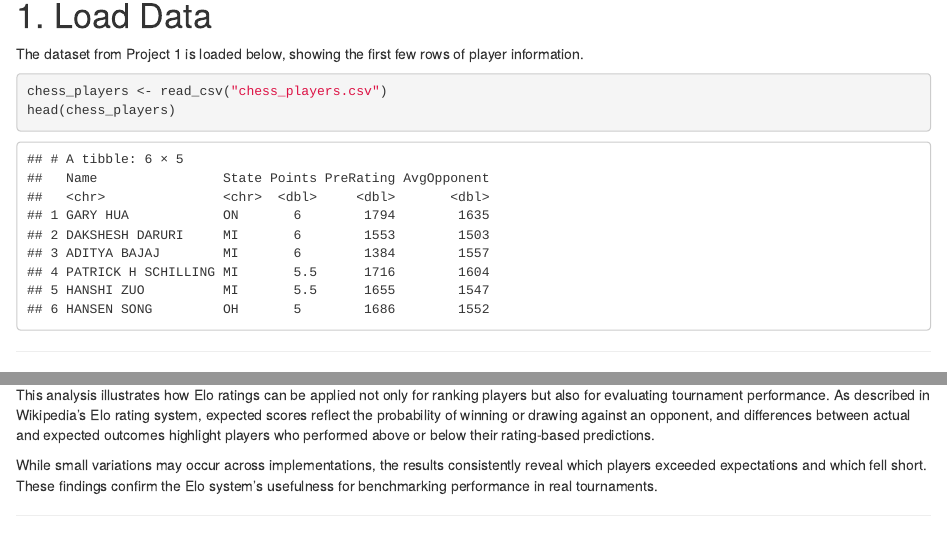
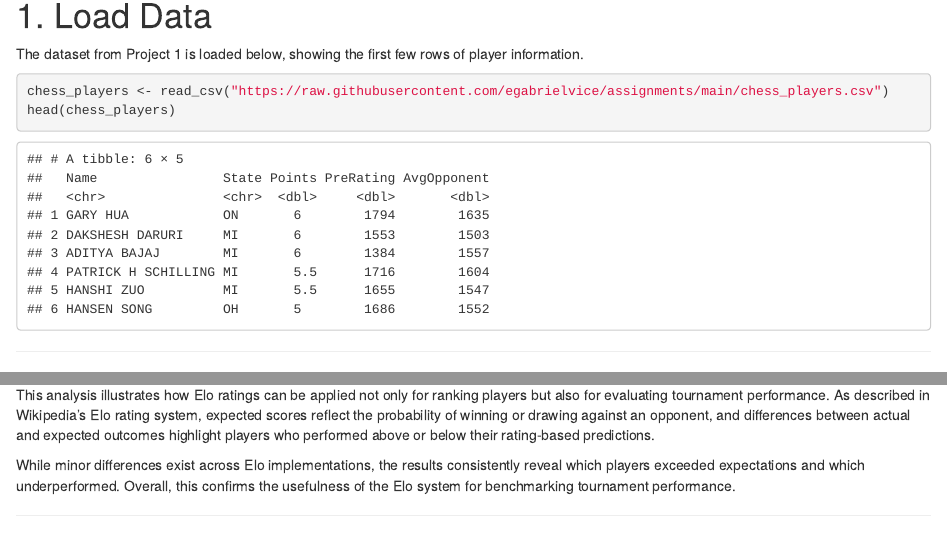
Before and after one commit to egabrielvice/assignments, an R Markdown document (egv_ELO-calculations_assignment.Rmd): the page in a window 1100 px wide, from 380 px down, and a second part further down, joined at a grey line. Rendered offline with R 4.5, knitr and Pandoc, with nearby package versions.

Commit message:
Add files via upload
Updated reproducible version.

````diff
--- a/egv_ELO-calculations_assignment.Rmd
+++ b/egv_ELO-calculations_assignment.Rmd
@@ -2,7 +2,9 @@
 title: "Chess ELO Calculations"
 author: "Escarlet Gabriel Vicente"
 date: "2025-09-28"
-output: html_document
+output:
+  html_document: default
+  pdf_document: default
 ---
 
 ## Introduction
@@ -24,7 +26,7 @@ library(knitr)
 # 1. Load Data
 The dataset from Project 1 is loaded below, showing the first few rows of player information.
 ```{r loading_data}
-chess_players <- read_csv("chess_players.csv")
+chess_players <- read_csv("https://raw.githubusercontent.com/egabrielvice/assignments/main/chess_players.csv")
 head(chess_players)
 ```
 ---
@@ -103,7 +105,7 @@ Using the Elo expected-score formula, I estimated each player’s expected point
 
 This analysis illustrates how Elo ratings can be applied not only for ranking players but also for evaluating tournament performance. As described in Wikipedia’s Elo rating system, expected scores reflect the probability of winning or drawing against an opponent, and differences between actual and expected outcomes highlight players who performed above or below their rating-based predictions.
 
-While small variations may occur across implementations, the results consistently reveal which players exceeded expectations and which fell short. These findings confirm the Elo system’s usefulness for benchmarking performance in real tournaments.
+While minor differences exist across Elo implementations, the results consistently reveal which players exceeded expectations and which underperformed. Overall, this confirms the usefulness of the Elo system for benchmarking tournament performance.
 
 ---
 
````
